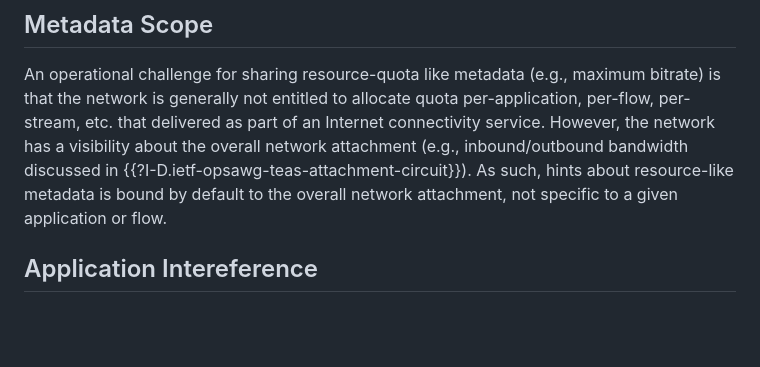
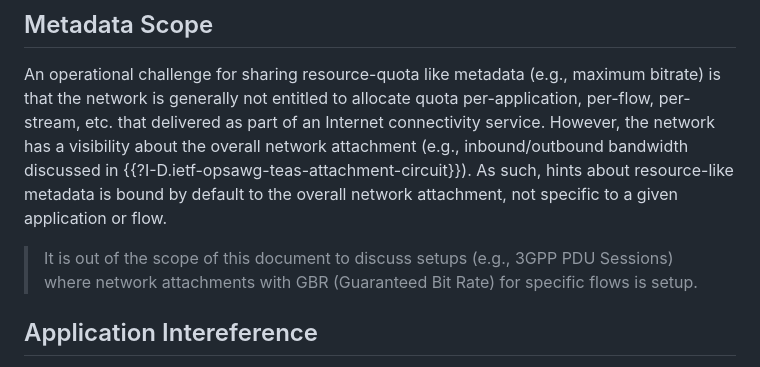
Before and after one commit to danwing/signaling-use-cases, a Markdown page: draft-rwbr-tsvwg-signaling-use-cases.md, the part around the change. Rendered like a GitHub page; blank space fills up the shorter version.

```diff
--- a/draft-rwbr-tsvwg-signaling-use-cases.md
+++ b/draft-rwbr-tsvwg-signaling-use-cases.md
@@ -468,6 +468,7 @@ An operational challenge for sharing resource-quota like metadata (e.g., maximum
 is that the network is generally not entitled to allocate quota per-application, per-flow, per-stream, etc. that
 delivered as part of an Internet connectivity service. However, the network has a visibility about the overall network attachment (e.g., inbound/outbound bandwidth discussed in {{?I-D.ietf-opsawg-teas-attachment-circuit}}). As such,  hints about resource-like metadata is bound by default to the overall network attachment, not specific to a given application or flow.
 
+> It is out of the scope of this document to discuss setups (e.g., 3GPP PDU Sessions) where network attachments with GBR (Guaranteed Bit Rate) for specific flows is setup.
 ## Application Intereference
 
 Applications that have access to a resource-quota information may adopt an aggressive behavior (compared to those that don't have access) if they assumed that a resource-quota like metadata
```
